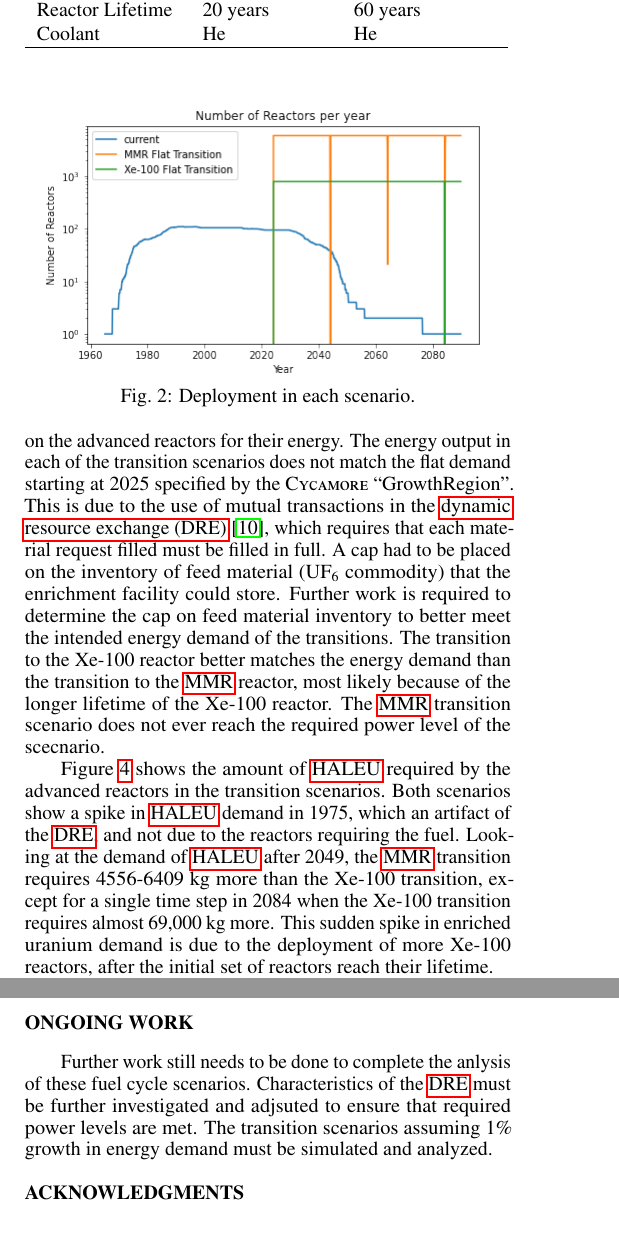
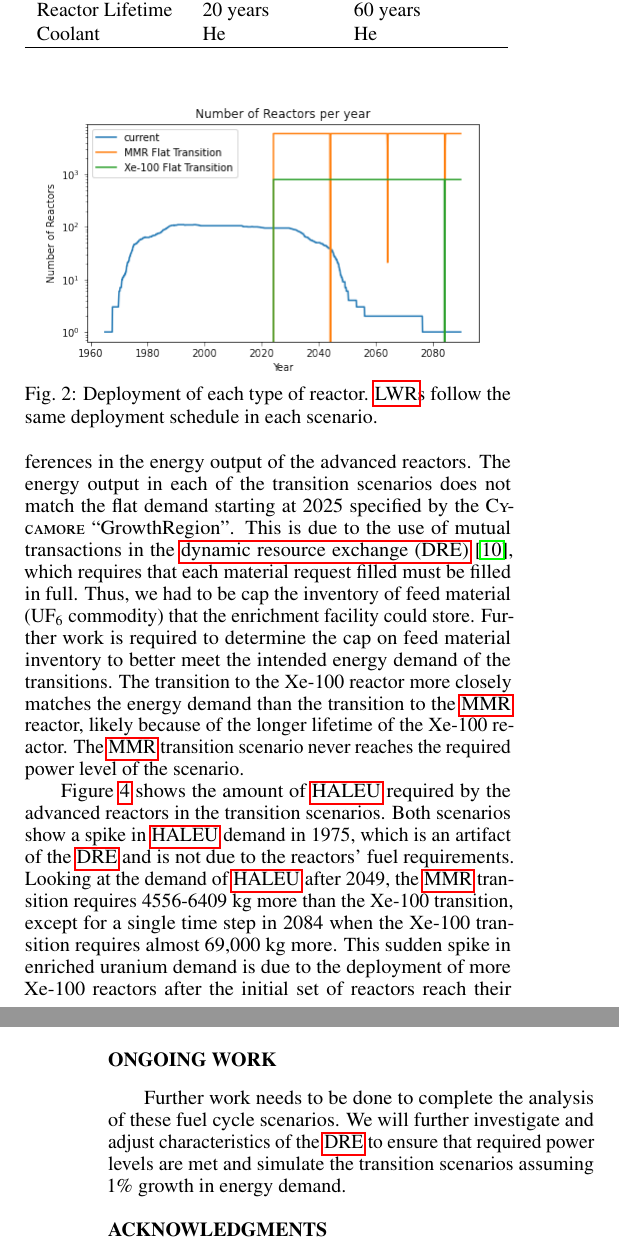
Before and after one commit to arfc/2021-bachmann-annual, a LaTeX document (2021-bachmann-ans-annual.tex, which reads conclusions.tex, results.tex): two parts of the columns of pages 2 and 3 of 4, joined at a grey line, cut so that both start at the same text. Compiled offline with pdfLaTeX.

Commit message:
grammar fixes from @npanczyk

```diff
--- a/conclusions.tex
+++ b/conclusions.tex
@@ -1,7 +1,7 @@
 \section{Ongoing Work}
-Further work still needs to be done to complete the anlysis
-of these fuel cycle scenarios. Characteristics of the
-\gls{DRE} must be further investigated and adjsuted to
-ensure that required power levels are met. The transition
-scenarios assuming 1\% growth in energy demand must be
-simulated and analyzed.
+Further work needs to be done to complete the analysis
+of these fuel cycle scenarios. We will further investigate
+and adjust characteristics of the \gls{DRE} to
+ensure that required power levels are met and simulate
+the transition scenarios assuming 1\% growth in energy
+demand.
--- a/results.tex
+++ b/results.tex
@@ -19 +16,0 @@ have the same deployment schedule for \gls{LWR}s. 5962
-to meet the specified power demand of 59614 GW.
@@ -22,30 +22,31 @@ to meet the specified power demand of 59614 GW.
 \begin{figure}[ht]
     \centering
     \includegraphics[scale=0.5]{figures/rx_deployment_all.png}
-    \caption{Deployment  in each scenario.}
+    \caption{Deployment of each type of reactor. \gls{LWR}s follow
+    the same deployment schedule in each scenario.}
     \label{fig:rx_deployment}
 \end{figure}
 
 Figure \ref{fig:energy} shows the total energy output from
 all of the reactors in each scenario. Each of the scenarios
-have very similar energy outputs, until  when the transitions
-begin to rely on the advanced reactors for their energy.
-The energy output in
+have very similar energy outputs from the \gls{LWR}s, then
+show large differences in the energy output of the advanced
+reactors. The energy output in
 each of the transition scenarios does not match the flat demand
 starting at 2025 specified by the \Cycamore ``GrowthRegion''.
 This is due to
 the use of mutual transactions in the \gls{DRE}
 \cite{gidden_methodology_2016}, which requires that each
-material request filled must be filled in full. A cap had to be
-placed on the inventory of feed material (UF$_6$ commodity) that
+material request filled must be filled in full. Thus, we had to be
+cap the inventory of feed material (UF$_6$ commodity) that
 the enrichment facility could store. Further work is required
 to determine the cap on feed material inventory to better meet
 the intended energy demand of the transitions. The transition to
-the Xe-100 reactor better matches the energy demand than the
-transition to the \gls{MMR} reactor, most likely because of the
+the Xe-100 reactor more closely matches the energy demand than the
+transition to the \gls{MMR} reactor, likely because of the
 longer lifetime of the Xe-100 reactor. The \gls{MMR} transition
-scenario does not ever reach the required power level of
-the scecnario.
+scenario never reaches the required power level of
+the scenario.
 
 \begin{figure}[ht]
     \centering
@@ -56,14 +57,14 @@ the scecnario.
 
 Figure \ref{fig:enriched_u} shows the amount of \gls{HALEU}
 required by the advanced reactors in the transition scenarios.
-Both scenarios show a spike in \gls{HALEU} demand in 1975, which
-an artifact of the \gls{DRE}, and not due to the reactors requiring the
-fuel. Looking at the demand of \gls{HALEU} after 2049, the
+Both scenarios show a spike in \gls{HALEU} demand in 1975, which is
+an artifact of the \gls{DRE} and is not due to the reactors' fuel
+requirements. Looking at the demand of \gls{HALEU} after 2049, the
 \gls{MMR} transition requires 4556-6409 kg more than the
 Xe-100 transition, except for a single time step in 2084 when
 the Xe-100 transition requires almost 69,000 kg more. This
 sudden spike in enriched uranium demand is due to the
-deployment of more Xe-100 reactors, after the initial set
+deployment of more Xe-100 reactors after the initial set
 of reactors reach their lifetime.
 
 \begin{figure}[ht]
```
Also changed, not shown: methodology.tex (+6 -6 lines), results.tex (13 more changed lines).
